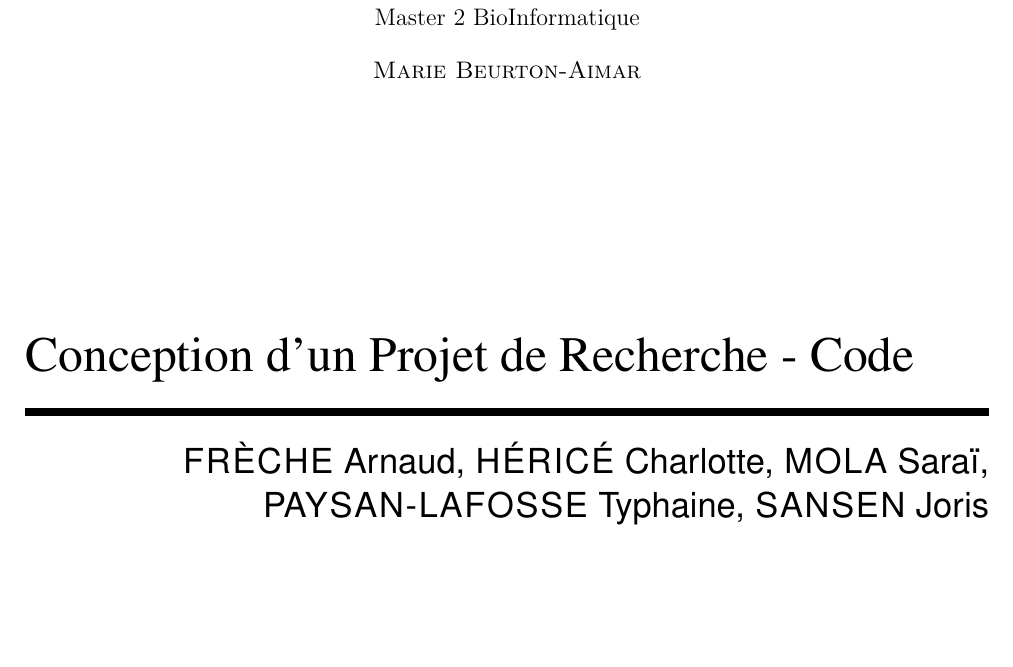
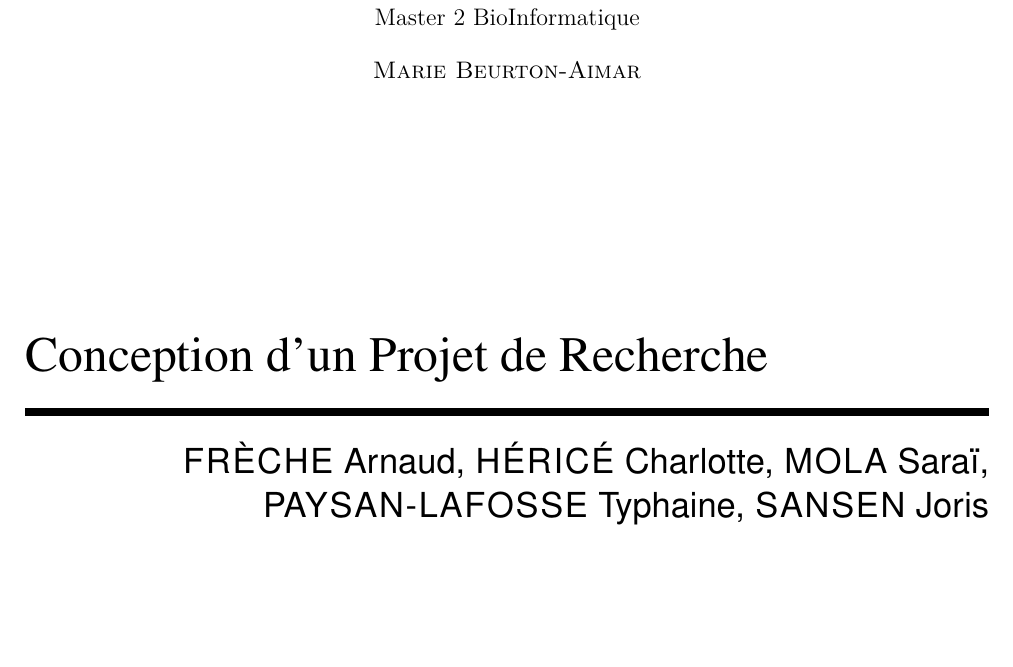
Before and after one commit to bioinfocttj/CPR, a LaTeX document (Rapport/rapport.tex): part of page 1 of 37, cut so that both start at the same text. Compiled offline with pdfLaTeX.

```diff
--- a/Rapport/rapport.tex
+++ b/Rapport/rapport.tex
@@ -103,7 +103,7 @@
 \location{}\blurb{}
 \makeatother
 
-\title{Conception d'un Projet de Recherche - Code}
+\title{Conception d'un Projet de Recherche}
 \author{\textsc{FR\`ECHE} Arnaud, \textsc{H\'ERIC\'E} Charlotte, \textsc{MOLA} Saraï,\\ \textsc{PAYSAN-LAFOSSE} Typhaine, \textsc{SANSEN} Joris}
 \location{Bordeaux}
 \blurb{%
```
Also changed, not shown: WRET/Images/background.png (added), WRET/Images/germanFlag.png (added), WRET/Images/menu.png (added), WRET/Images/option1.png (added), WRET/Images/option2.png (added), WRET/Images/option3.png (added).
